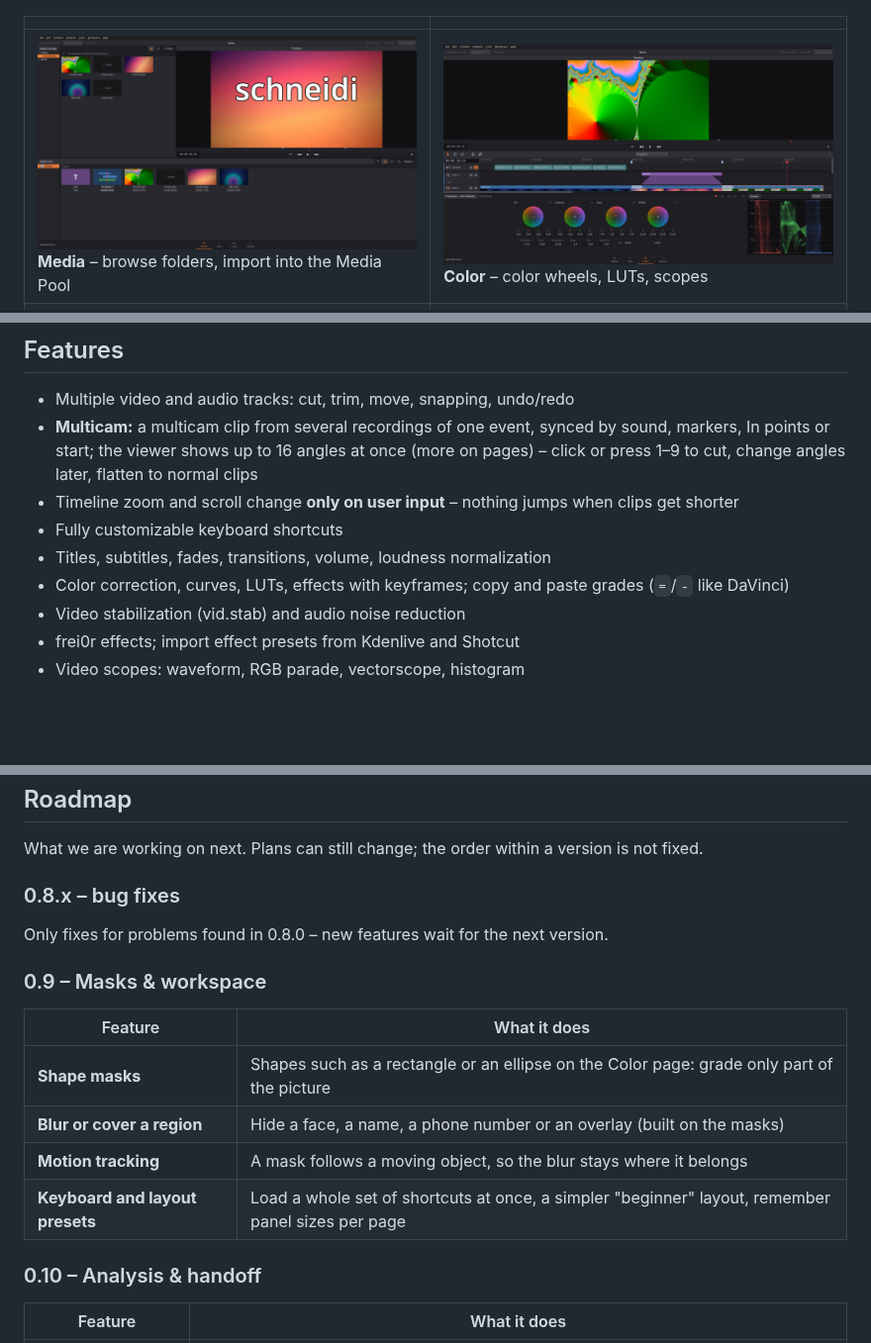
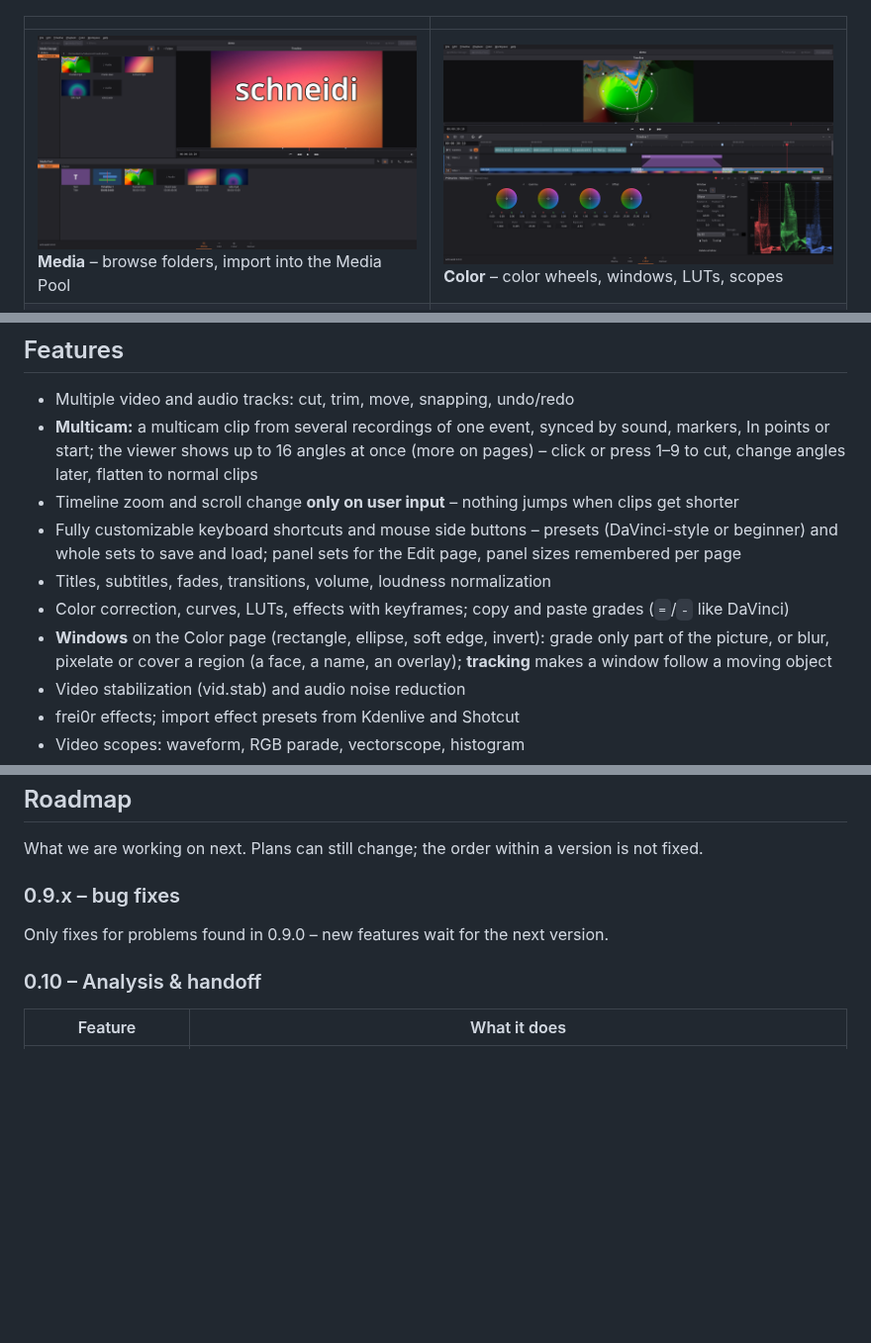
Before and after one commit to OnkelTheorie/schneidi, a Markdown page: README.md, 3 parts joined by grey strips. Shown at 99% size. GitHub-like rendering; pictures changed too: screenshots/color.png, screenshots/media.png; blank space fills up the shorter version.

Commit message:
Version 0.9.0
README: windows (masks, hide a region, tracking), key presets and panel
layouts in the feature list, roadmap continues with 0.9.x fixes and
0.10; all screenshots new, the Color page shows a window darkening
everything outside an ellipse.

Co-Authored-By: Claude Opus 5.5 <noreply@anthropic.com>

```diff
--- a/README.md
+++ b/README.md
@@ -25,7 +25,7 @@ schneidi has Media, Edit, Color and Deliver pages like DaVinci Resolve, with far
 
 | | |
 |---|---|
-| [![Media page: Media Storage and Media Pool](screenshots/media.png)](screenshots/media.png)<br>**Media** – browse folders, import into the Media Pool | [![Color page: color wheels and RGB parade](screenshots/color.png)](screenshots/color.png)<br>**Color** – color wheels, LUTs, scopes |
+| [![Media page: Media Storage and Media Pool](screenshots/media.png)](screenshots/media.png)<br>**Media** – browse folders, import into the Media Pool | [![Color page: a window darkens everything outside an ellipse, color wheels and RGB parade](screenshots/color.png)](screenshots/color.png)<br>**Color** – color wheels, windows, LUTs, scopes |
 | [![Deliver page: render settings and render queue](screenshots/deliver.png)](screenshots/deliver.png)<br>**Deliver** – presets and render queue | [![Multicam view: nine angles of one event side by side](screenshots/multicam.png)](screenshots/multicam.png)<br>**Multicam** – click an angle or press 1–9 to cut to it |
 
 ## Features
@@ -33,9 +33,10 @@ schneidi has Media, Edit, Color and Deliver pages like DaVinci Resolve, with far
 - Multiple video and audio tracks: cut, trim, move, snapping, undo/redo
 - **Multicam:** a multicam clip from several recordings of one event, synced by sound, markers, In points or start; the viewer shows up to 16 angles at once (more on pages) – click or press 1–9 to cut, change angles later, flatten to normal clips
 - Timeline zoom and scroll change **only on user input** – nothing jumps when clips get shorter
-- Fully customizable keyboard shortcuts
+- Fully customizable keyboard shortcuts and mouse side buttons – presets (DaVinci-style or beginner) and whole sets to save and load; panel sets for the Edit page, panel sizes remembered per page
 - Titles, subtitles, fades, transitions, volume, loudness normalization
 - Color correction, curves, LUTs, effects with keyframes; copy and paste grades (`=`/`-` like DaVinci)
+- **Windows** on the Color page (rectangle, ellipse, soft edge, invert): grade only part of the picture, or blur, pixelate or cover a region (a face, a name, an overlay); **tracking** makes a window follow a moving object
 - Video stabilization (vid.stab) and audio noise reduction
 - frei0r effects; import effect presets from Kdenlive and Shotcut
 - Video scopes: waveform, RGB parade, vectorscope, histogram
@@ -108,16 +109,8 @@ The AppImage contains the CLI too: `./schneidi-<version>-x86_64.AppImage cli hel
 
 What we are working on next. Plans can still change; the order within a version is not fixed.
 
-### 0.8.x – bug fixes
-Only fixes for problems found in 0.8.0 – new features wait for the next version.
-
-### 0.9 – Masks & workspace
-| Feature | What it does |
-|---|---|
-| **Shape masks** | Shapes such as a rectangle or an ellipse on the Color page: grade only part of the picture |
-| **Blur or cover a region** | Hide a face, a name, a phone number or an overlay (built on the masks) |
-| **Motion tracking** | A mask follows a moving object, so the blur stays where it belongs |
-| **Keyboard and layout presets** | Load a whole set of shortcuts at once, a simpler "beginner" layout, remember panel sizes per page |
+### 0.9.x – bug fixes
+Only fixes for problems found in 0.9.0 – new features wait for the next version.
 
 ### 0.10 – Analysis & handoff
 | Feature | What it does |
```
Also changed, not shown: other parts of README.md (+1 -1 lines), screenshots/deliver.png, screenshots/demo.gif, screenshots/edit.png, screenshots/multicam.png, 2 other files.
